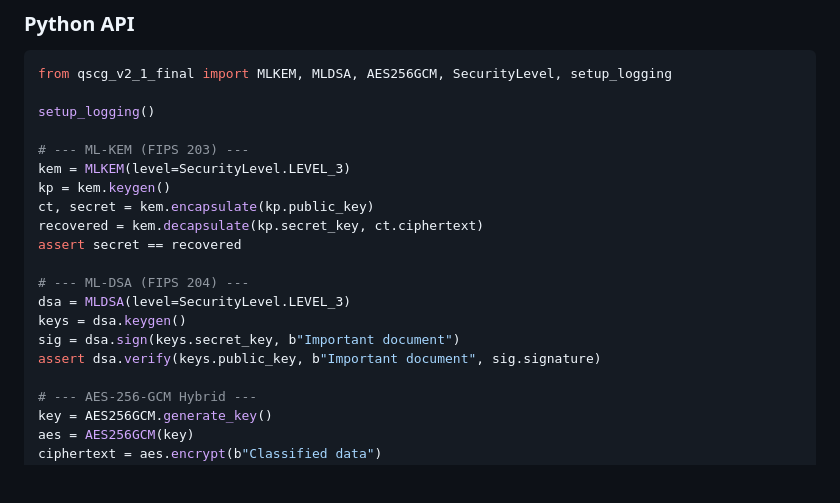
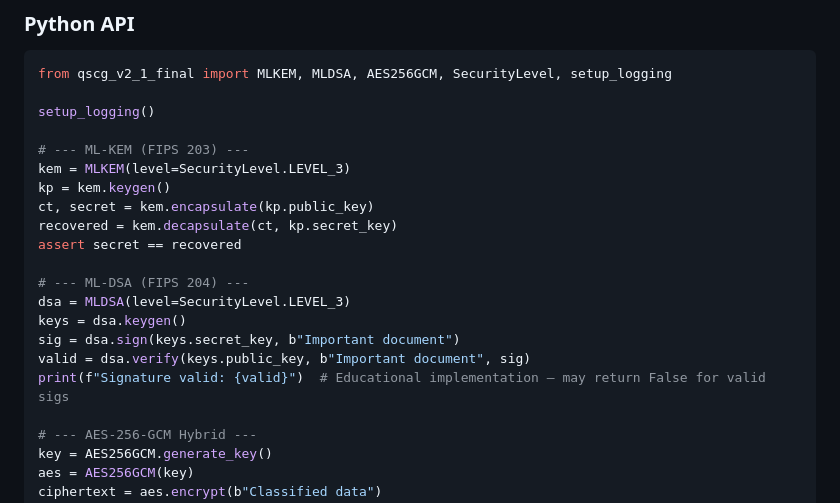
Before and after one commit to mcemkoca/qscg, a Markdown page: README.md, the part around the change. Rendered like a GitHub page; blank space fills up the shorter version.

```diff
--- a/README.md
+++ b/README.md
@@ -156,14 +156,15 @@ setup_logging()
 kem = MLKEM(level=SecurityLevel.LEVEL_3)
 kp = kem.keygen()
 ct, secret = kem.encapsulate(kp.public_key)
-recovered = kem.decapsulate(kp.secret_key, ct.ciphertext)
+recovered = kem.decapsulate(ct, kp.secret_key)
 assert secret == recovered
 
 # --- ML-DSA (FIPS 204) ---
 dsa = MLDSA(level=SecurityLevel.LEVEL_3)
 keys = dsa.keygen()
 sig = dsa.sign(keys.secret_key, b"Important document")
-assert dsa.verify(keys.public_key, b"Important document", sig.signature)
+valid = dsa.verify(keys.public_key, b"Important document", sig)
+print(f"Signature valid: {valid}")  # Educational implementation — may return False for valid sigs
 
 # --- AES-256-GCM Hybrid ---
 key = AES256GCM.generate_key()
```
Also changed, not shown: docs/CNSA-2.0-Compliance.md (+2 -2 lines).
